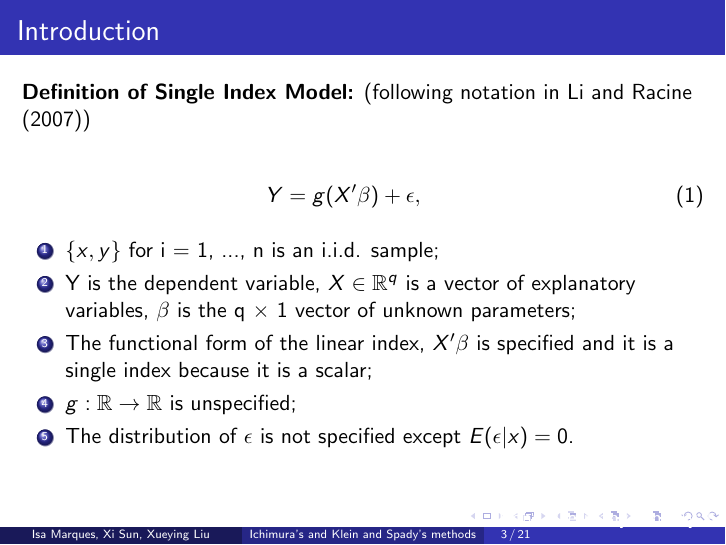
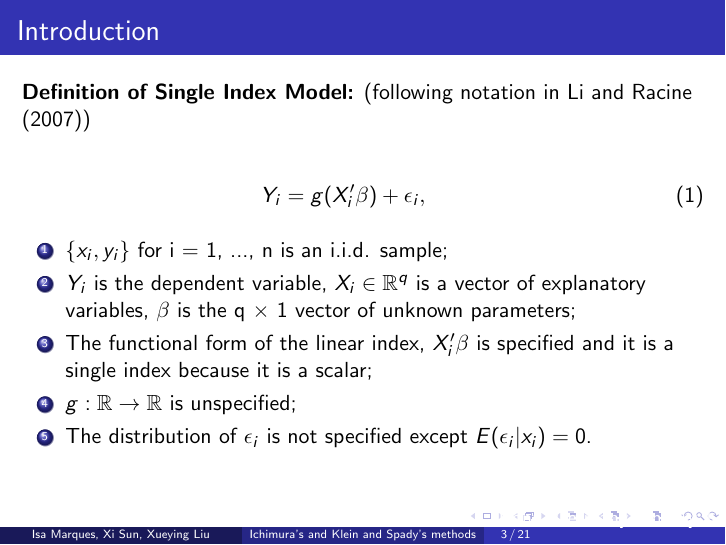
Before and after one commit to lxy5355/SIX, LaTeX slides (presentation_final/presentation_xi.tex): page 3 of 21. Compiled offline with pdfLaTeX.

Commit message:
added index i

```diff
--- a/presentation_final/presentation_xi.tex
+++ b/presentation_final/presentation_xi.tex
@@ -139,15 +139,15 @@
 	 (following notation in \citet{LiRacine07})
 
 	 \begin{eqnarray}
-		Y = g(X'\beta) + \epsilon,  % with i =1,2 ..., n?, iid?
+		Y_i = g(X_i'\beta) + \epsilon_i,  % with i =1,2 ..., n?, iid?
  	 \end{eqnarray}
 
 		\begin{enumerate}
-			\item $\{x , y \}$ for i = 1, ..., n is an i.i.d. sample;
-			\item Y is the dependent variable, $X\in \mathbb{R}^{q}$ is a vector of explanatory variables, $\beta$ is the q $\times$ 1 						vector of unknown parameters;
-			\item The functional form of the linear index, $X'\beta$ is specified and it is a single index because it is a scalar;
+			\item $\{x_i,y_i\}$ for i = 1, ..., n is an i.i.d. sample;
+			\item $Y_i$ is the dependent variable, $X_i\in \mathbb{R}^{q}$ is a vector of explanatory variables, $\beta$ is the q $\times$ 1 						vector of unknown parameters;
+			\item The functional form of the linear index, $X_i'\beta$ is specified and it is a single index because it is a scalar;
 			\item $g: \mathbb{R} \rightarrow \mathbb{R} $ is unspecified; % dimensions?
-			\item The distribution of $\epsilon$ is not specified except $ E(\epsilon|x) = 0 $.
+			\item The distribution of $\epsilon_i$ is not specified except $ E(\epsilon_i|x_i) = 0 $.
 	   \end{enumerate}
 
 \note{~}
```
